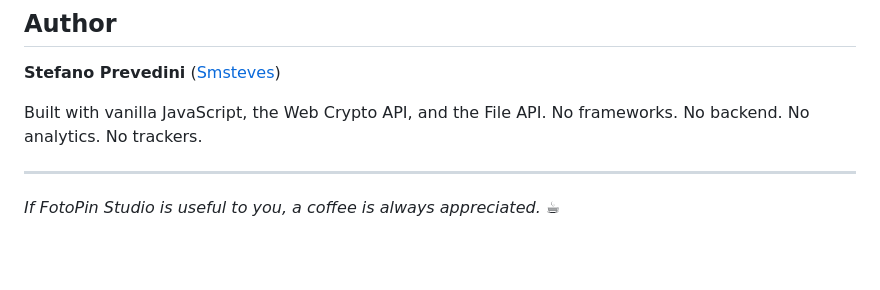
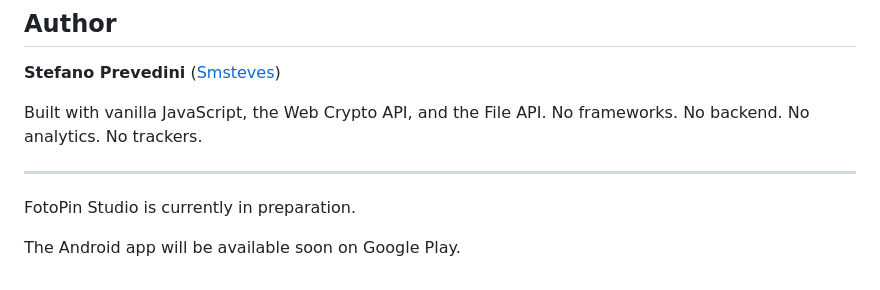
Before and after one commit to Smsteves/FotoPin-Studio, a Markdown page: README.md, the part around the change. Drawn GitHub-style; blank space fills up the shorter version.

```diff
--- a/README.md
+++ b/README.md
@@ -78,5 +78,6 @@ Built with vanilla JavaScript, the Web Crypto API, and the File API.
 No frameworks. No backend. No analytics. No trackers.
 
 ---
+FotoPin Studio is currently in preparation.
 
-_If FotoPin Studio is useful to you, a coffee is always appreciated. ☕_
+The Android app will be available soon on Google Play.
```
